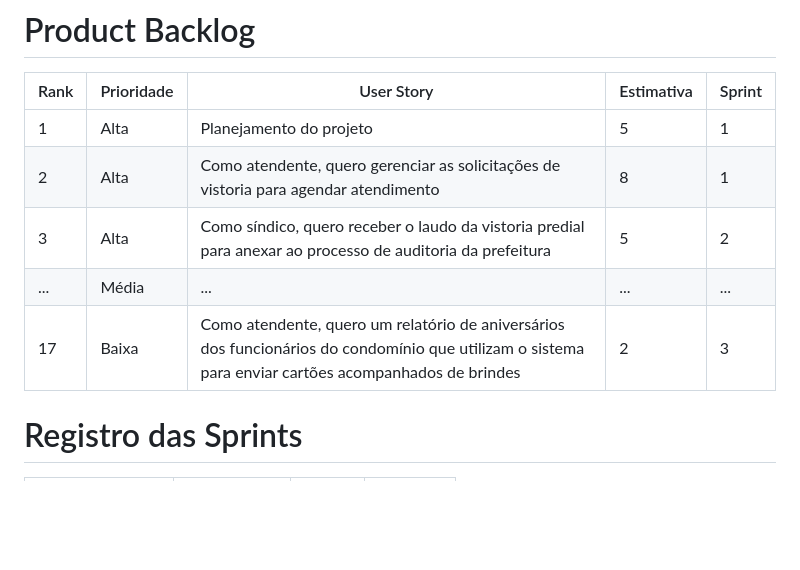
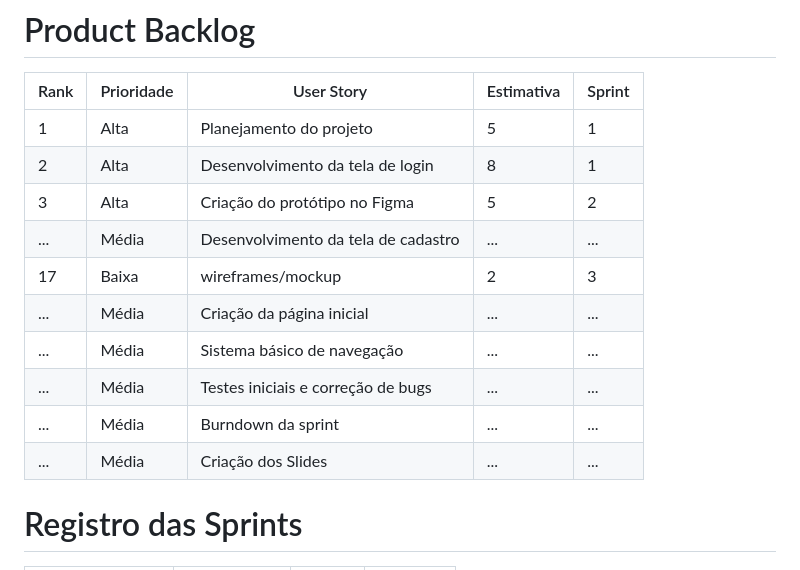
Before and after one commit to nicolas3242/projetogym, a Markdown page: README.md, the part around the change. Rendered like a GitHub page; blank space fills up the shorter version.

Commit message:
Update README.md
colocando os sprints

```diff
--- a/README.md
+++ b/README.md
@@ -49,10 +49,16 @@ Este projeto tem como objetivo ajudar e facilitar na utilização da plataforma
 | Rank | Prioridade | User Story                                                                                                                                              | Estimativa | Sprint |
 |------|------------|---------------------------------------------------------------------------------------------------------------------------------------------------------|------------|--------|
 | 1    | Alta       | Planejamento do projeto                                                    | 5          | 1      |
-| 2    | Alta       | Como atendente, quero gerenciar as solicitações de vistoria para agendar atendimento                                                                    | 8          | 1      |
-| 3    | Alta       | Como síndico, quero receber o laudo da vistoria predial para anexar ao processo de auditoria da prefeitura                                               | 5          | 2      |
-| ...  | Média      | ...                                                                                                                                                     | ...        | ...    |
-| 17   | Baixa      | Como atendente, quero um relatório de aniversários dos funcionários do condomínio que utilizam o sistema para enviar cartões acompanhados de brindes     | 2          | 3      |
+| 2    | Alta       | Desenvolvimento da tela de login                                                                    | 8          | 1      |
+| 3    | Alta       | Criação do protótipo no Figma                                               | 5          | 2      |
+| ...  | Média      | Desenvolvimento da tela de cadastro                                                                                                                                                    | ...        | ...    |
+| 17   | Baixa      | wireframes/mockup     | 2          | 3      |
+| ...  | Média      | Criação da página inicial                                                                                                                                                     | ...        | ...    |
+| ...  | Média      | Sistema básico de navegação                                                                                                                                                     | ...        | ...    |
+| ...  | Média      | Testes iniciais e correção de bugs                                                                                                                                                     | ...        | ...    |
+| ...  | Média      | Burndown da sprint                                                                                                                                                    | ...        | ...    |
+| ...  | Média      | Criação dos Slides                                                                                                                                                     | ...        | ...    |
+
 
 
 
```
